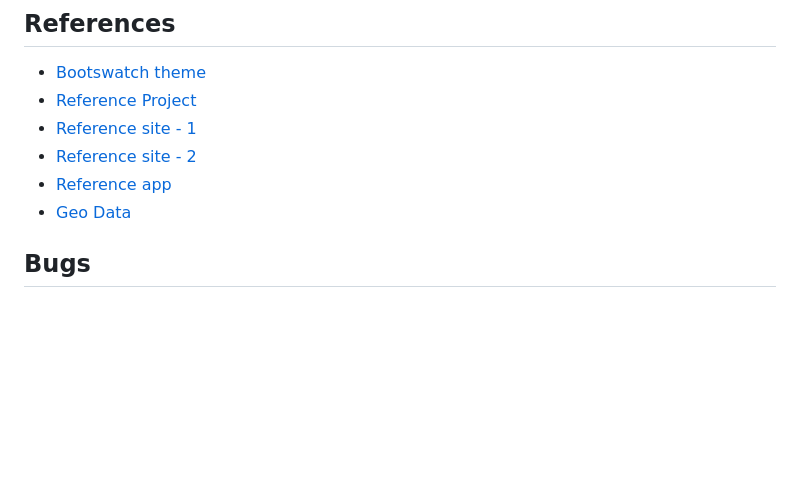
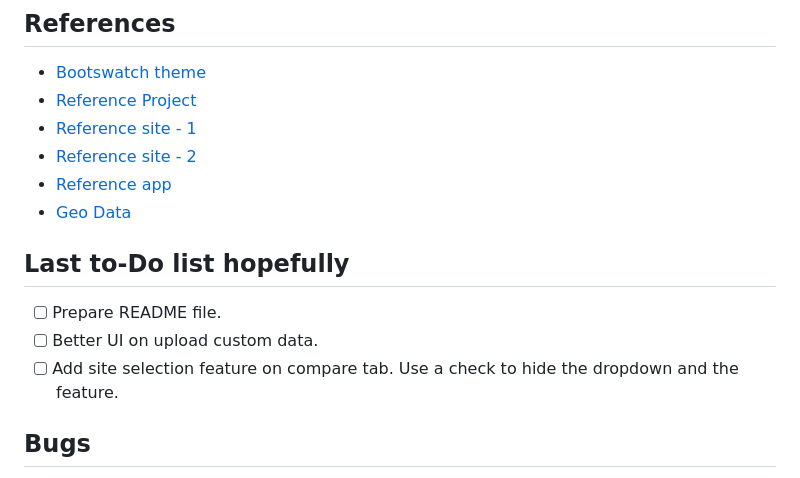
Before and after one commit to Ciampitti-Lab/AVYield, a Markdown page: README.md, the part around the change. GitHub-like rendering; blank space fills up the shorter version.

```diff
--- a/README.md
+++ b/README.md
@@ -8,6 +8,12 @@
 - [Reference site - 2](https://www.myfields.info/crop-data)
 - [Reference app](https://analytics.iasoybeans.com/cool-apps/ISOFAST/)
 - [Geo Data](https://public.opendatasoft.com/explore/dataset/us-county-boundaries)
+
+## Last to-Do list hopefully
+
+- [ ] Prepare README file.
+- [ ] Better UI on upload custom data.
+- [ ] Add site selection feature on compare tab. Use a check to hide the dropdown and the feature.
 
 ## Bugs
 
```
